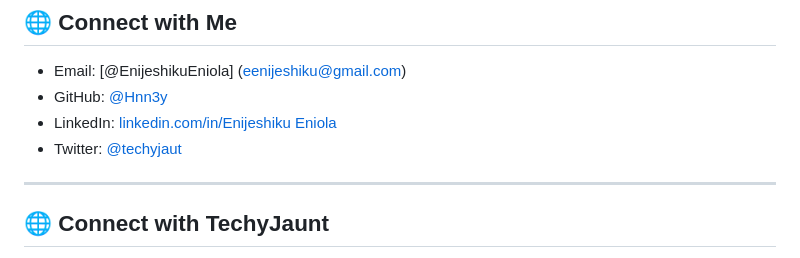
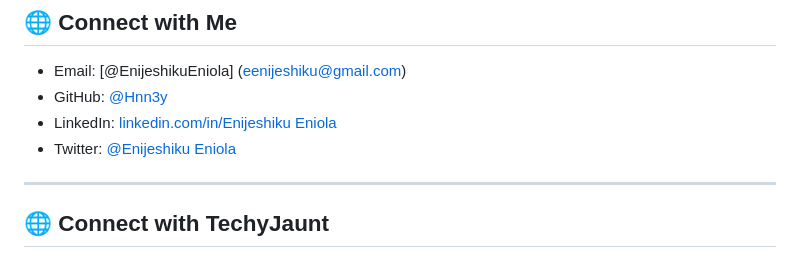
Before and after one commit to Hnn3y/30-Days_with_Techyjaut, a Markdown page: README.md, the part around the change. GitHub-like rendering.

```diff
--- a/README.md
+++ b/README.md
@@ -79,7 +79,7 @@ For 30 days, I will:
 - Email: [@EnijeshikuEniola] (eenijeshiku@gmail.com)
 - GitHub: [@Hnn3y](https://github.com/Hnn3y)
 - LinkedIn: [linkedin.com/in/Enijeshiku Eniola](https://www.linkedin.com/in/enijeshiku-eniola/?lipi=urn%3Ali%3Apage%3Ad_flagship3_feed%3B5E2WXqpySne6iEjTlwgwIw%3D%3D)
-- Twitter: [@techyjaut](https://x.com/Henneiiy)
+- Twitter: [@Enijeshiku Eniola](https://x.com/Henneiiy)
 
 ---
 
```
